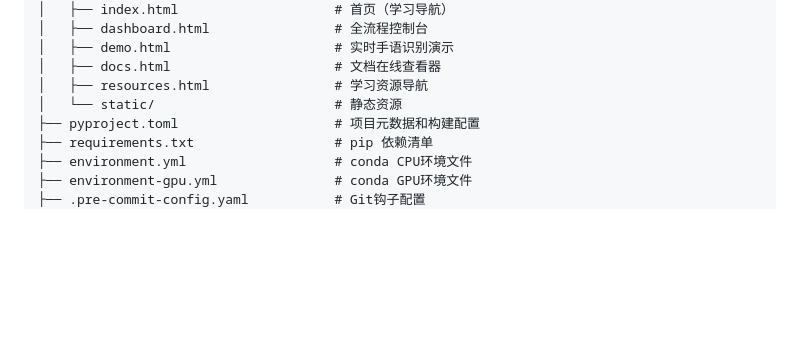
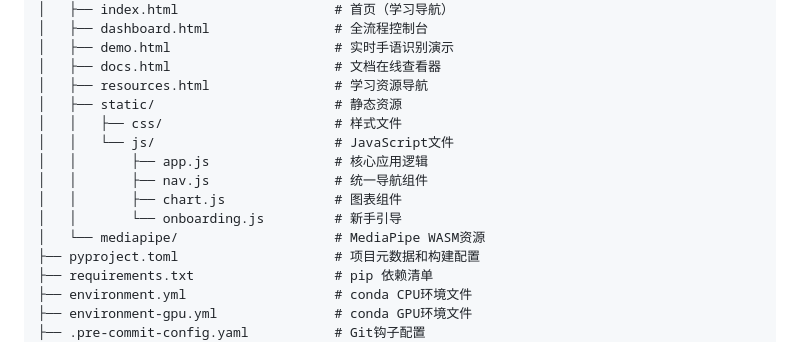
Before and after one commit to readant/Lingxin, a Markdown page: docs/02-architecture.md, the part around the change. Rendered like a GitHub page; blank space fills up the shorter version.

```diff
--- a/docs/02-architecture.md
+++ b/docs/02-architecture.md
@@ -76,7 +76,14 @@ Lingxin/                              # 项目根目录
 │   ├── demo.html                     # 实时手语识别演示
 │   ├── docs.html                     # 文档在线查看器
 │   ├── resources.html                # 学习资源导航
-│   └── static/                       # 静态资源
+│   ├── static/                       # 静态资源
+│   │   ├── css/                      # 样式文件
+│   │   └── js/                       # JavaScript文件
+│   │       ├── app.js                # 核心应用逻辑
+│   │       ├── nav.js                # 统一导航组件
+│   │       ├── chart.js              # 图表组件
+│   │       └── onboarding.js         # 新手引导
+│   └── mediapipe/                    # MediaPipe WASM资源
 ├── pyproject.toml                    # 项目元数据和构建配置
 ├── requirements.txt                  # pip 依赖清单
 ├── environment.yml                   # conda CPU环境文件
```
Also changed, not shown: README.md (+12 -3 lines).
